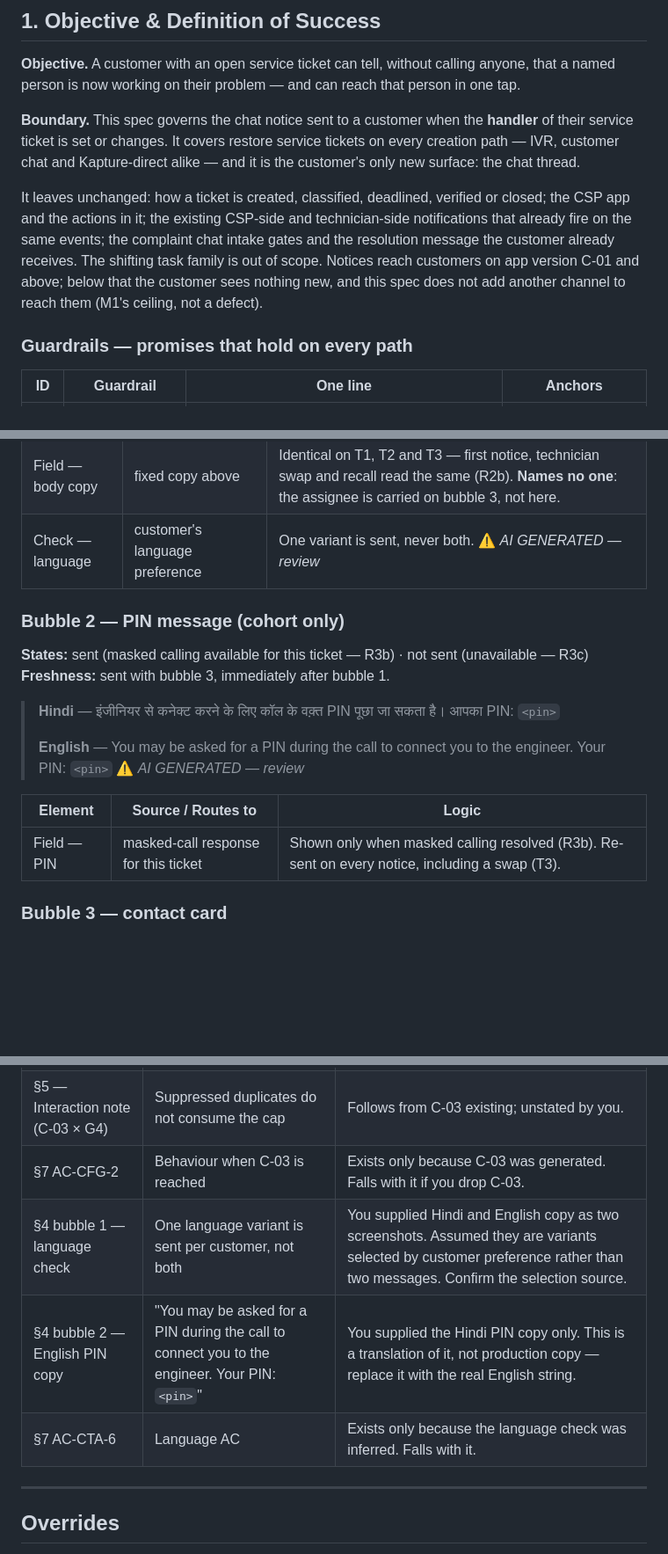
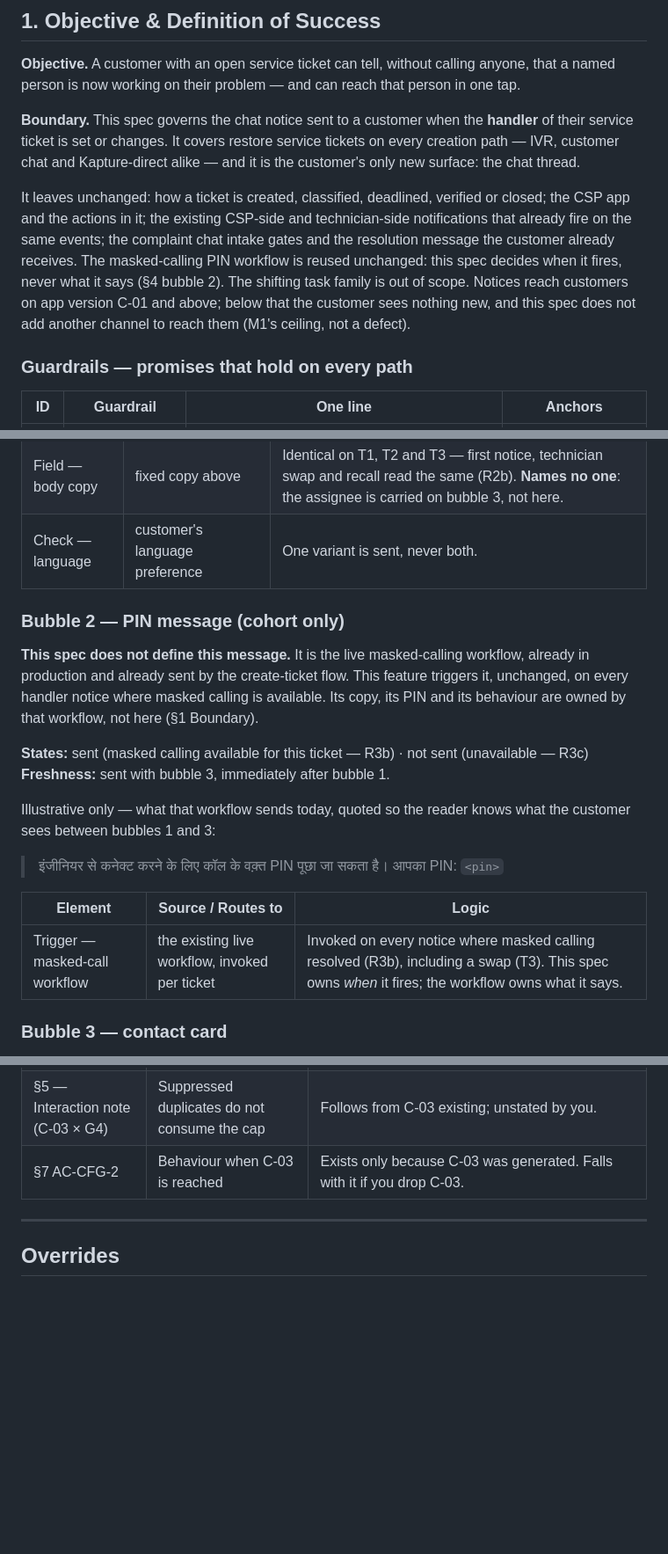
Before and after one commit to ashish-raj-wiom/service-ticket-handler-notice-prd, a Markdown page: Service_Ticket_Handler_Notice_PRD.md, 3 parts joined by grey strips. Shown at 88% size. GitHub-like rendering; blank space fills up the shorter version.

Commit message:
Reuse the PIN workflow rather than redefine it; confirm language source
The masked-calling PIN message is already live. This spec now references that
workflow and bounds it: the feature decides when it fires, the workflow owns
what it says. Removes the invented English copy, keeps the production Hindi
line as a clearly-labelled illustration, and records the reuse in §1 Boundary
and §9.

Language selection confirmed as customer preference, so the §4 check and
AC-CTA-6 are PM-decided and their AI markers come off.

Review register down from 12 rows to 9.

Co-Authored-By: Claude Opus 5 <noreply@anthropic.com>

```diff
--- a/Service_Ticket_Handler_Notice_PRD.md
+++ b/Service_Ticket_Handler_Notice_PRD.md
@@ -13,7 +13,7 @@
 
 **Boundary.** This spec governs the chat notice sent to a customer when the **handler** of their service ticket is set or changes. It covers restore service tickets on every creation path — IVR, customer chat and Kapture-direct alike — and it is the customer's only new surface: the chat thread.
 
-It leaves unchanged: how a ticket is created, classified, deadlined, verified or closed; the CSP app and the actions in it; the existing CSP-side and technician-side notifications that already fire on the same events; the complaint chat intake gates and the resolution message the customer already receives. The shifting task family is out of scope. Notices reach customers on app version C-01 and above; below that the customer sees nothing new, and this spec does not add another channel to reach them (M1's ceiling, not a defect).
+It leaves unchanged: how a ticket is created, classified, deadlined, verified or closed; the CSP app and the actions in it; the existing CSP-side and technician-side notifications that already fire on the same events; the complaint chat intake gates and the resolution message the customer already receives. The masked-calling PIN workflow is reused unchanged: this spec decides when it fires, never what it says (§4 bubble 2). The shifting task family is out of scope. Notices reach customers on app version C-01 and above; below that the customer sees nothing new, and this spec does not add another channel to reach them (M1's ceiling, not a defect).
 
 ### Guardrails — promises that hold on every path
 
@@ -138,20 +138,26 @@ Copy in production, one language per customer, not both:
 |---|---|---|
 | Field — ticket id | the service ticket the notice belongs to | Always shown, so a customer with more than one open ticket can tell them apart. |
 | Field — body copy | fixed copy above | Identical on T1, T2 and T3 — first notice, technician swap and recall read the same (R2b). **Names no one**: the assignee is carried on bubble 3, not here. |
-| Check — language | customer's language preference | One variant is sent, never both. ⚠️ *AI GENERATED — review* |
+| Check — language | customer's language preference | One variant is sent, never both. |
 
 ### Bubble 2 — PIN message (cohort only)
+
+**This spec does not define this message.** It is the live masked-calling workflow, already in
+production and already sent by the create-ticket flow. This feature triggers it, unchanged, on
+every handler notice where masked calling is available. Its copy, its PIN and its behaviour are
+owned by that workflow, not here (§1 Boundary).
 
 **States:** sent (masked calling available for this ticket — R3b) · not sent (unavailable — R3c)
 **Freshness:** sent with bubble 3, immediately after bubble 1.
 
-> **Hindi** — इंजीनियर से कनेक्ट करने के लिए कॉल के वक़्त PIN पूछा जा सकता है। आपका PIN: `<pin>`
->
-> **English** — You may be asked for a PIN during the call to connect you to the engineer. Your PIN: `<pin>` ⚠️ *AI GENERATED — review*
+Illustrative only — what that workflow sends today, quoted so the reader knows what the customer
+sees between bubbles 1 and 3:
+
+> इंजीनियर से कनेक्ट करने के लिए कॉल के वक़्त PIN पूछा जा सकता है। आपका PIN: `<pin>`
 
 | Element | Source / Routes to | Logic |
 |---|---|---|
-| Field — PIN | masked-call response for this ticket | Shown only when masked calling resolved (R3b). Re-sent on every notice, including a swap (T3). |
+| Trigger — masked-call workflow | the existing live workflow, invoked per ticket | Invoked on every notice where masked calling resolved (R3b), including a swap (T3). This spec owns *when* it fires; the workflow owns what it says. |
 
 ### Bubble 3 — contact card
 
@@ -344,9 +350,6 @@ What the platform must be able to do for this feature to exist. Whether these ar
 | §5 C-03 | Maximum handler notices per ticket, default no cap | You chose no suppression, so "no cap" matches your decision; the parameter exists so a runaway reassign loop can be capped without a code change. Delete it if you would rather have no cap at all. |
 | §5 — Interaction note (C-03 × G4) | Suppressed duplicates do not consume the cap | Follows from C-03 existing; unstated by you. |
 | §7 AC-CFG-2 | Behaviour when C-03 is reached | Exists only because C-03 was generated. Falls with it if you drop C-03. |
-| §4 bubble 1 — language check | One language variant is sent per customer, not both | You supplied Hindi and English copy as two screenshots. Assumed they are variants selected by customer preference rather than two messages. Confirm the selection source. |
-| §4 bubble 2 — English PIN copy | "You may be asked for a PIN during the call to connect you to the engineer. Your PIN: `<pin>`" | You supplied the Hindi PIN copy only. This is a translation of it, not production copy — replace it with the real English string. |
-| §7 AC-CTA-6 | Language AC | Exists only because the language check was inferred. Falls with it. |
 
 ---
 
```
Also changed, not shown: other parts of Service_Ticket_Handler_Notice_PRD.md (+2 -2 lines).
